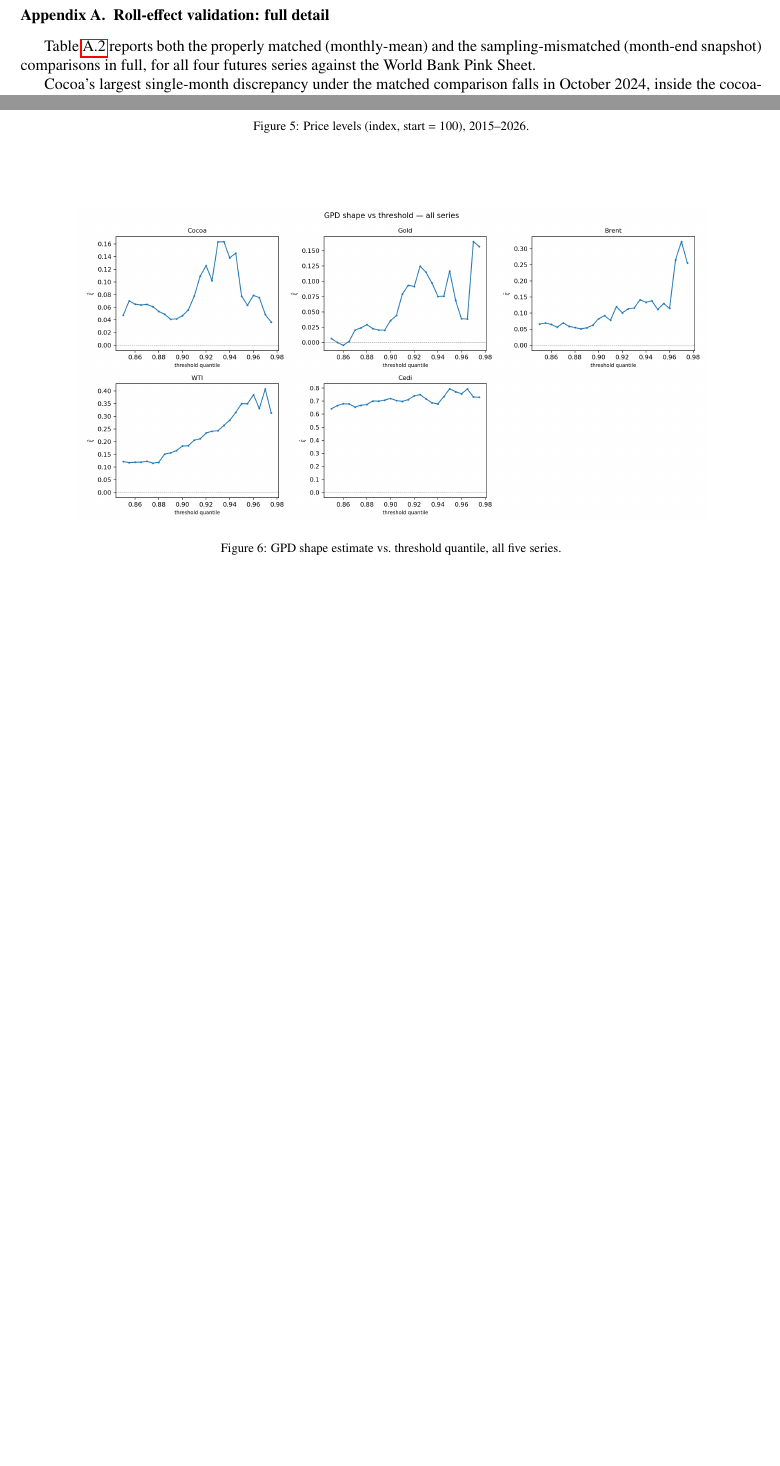
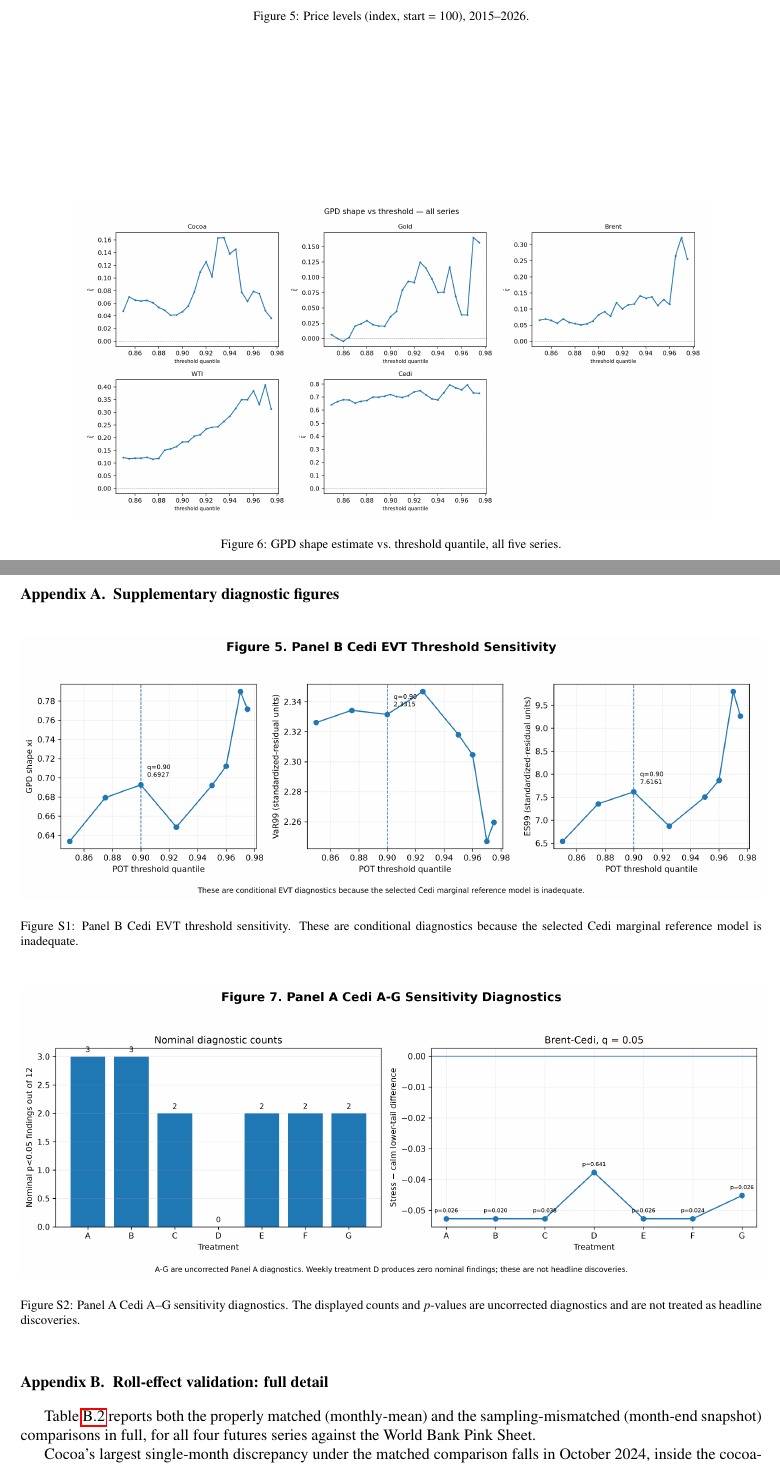
Before and after one commit to Jonathanerrils/tail-dependence-ghana, a LaTeX paper (paper/latex/paper.tex): two parts of pages 13 and 14 of 18 before the commit and two parts of pages 14 and 16 of 20 after it, joined at a grey line, cut so that both start at the same text, the shorter picture padded with empty space. Compiled offline with pdfLaTeX.

Commit message:
Include supplementary publication figures in appendix

```diff
--- a/paper/latex/paper.tex
+++ b/paper/latex/paper.tex
@@ -679,6 +679,8 @@ in this paper's target journal set.
 \end{figure}
 
 \appendix
+\input{sections/supplementary_figures.tex}
+
 
 \section{Roll-effect validation: full detail}
 \label{app:pinksheet}
```
